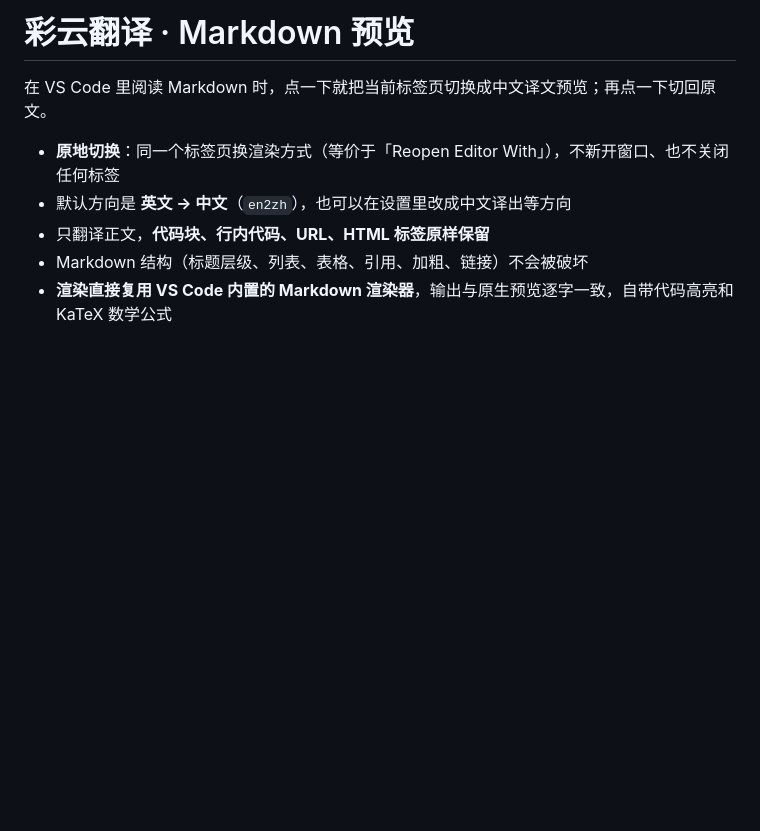
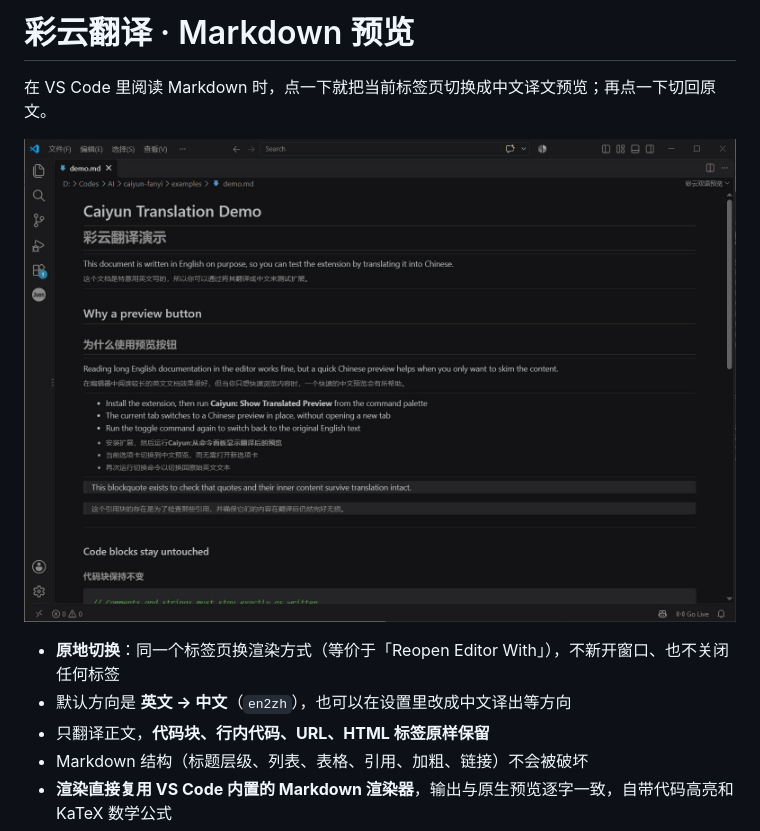
Before and after one commit to fengbinmov/caiyun-fanyi, a Markdown page: README.md, the part around the change. Rendered like a GitHub page; pictures changed too: examples/preview.jpg (added); blank space fills up the shorter version.

Commit message:
README 加预览效果截图

```diff
--- a/README.md
+++ b/README.md
@@ -1,6 +1,8 @@
 # 彩云翻译 · Markdown 预览
 
 在 VS Code 里阅读 Markdown 时，点一下就把当前标签页切换成中文译文预览；再点一下切回原文。
+
+![彩云翻译预览效果](examples/preview.jpg)
 
 - **原地切换**：同一个标签页换渲染方式（等价于「Reopen Editor With」），不新开窗口、也不关闭任何标签
 - 默认方向是 **英文 → 中文**（`en2zh`），也可以在设置里改成中文译出等方向
```
Also changed, not shown: 1 other file.
